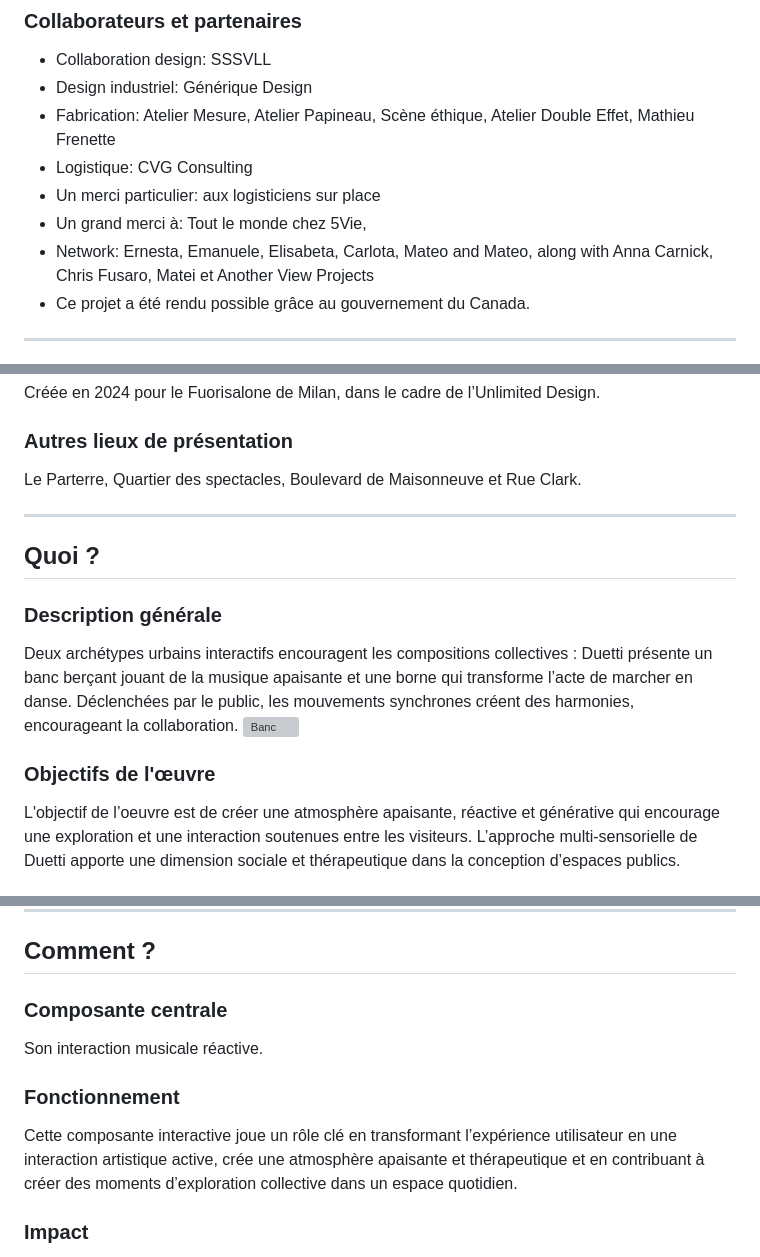
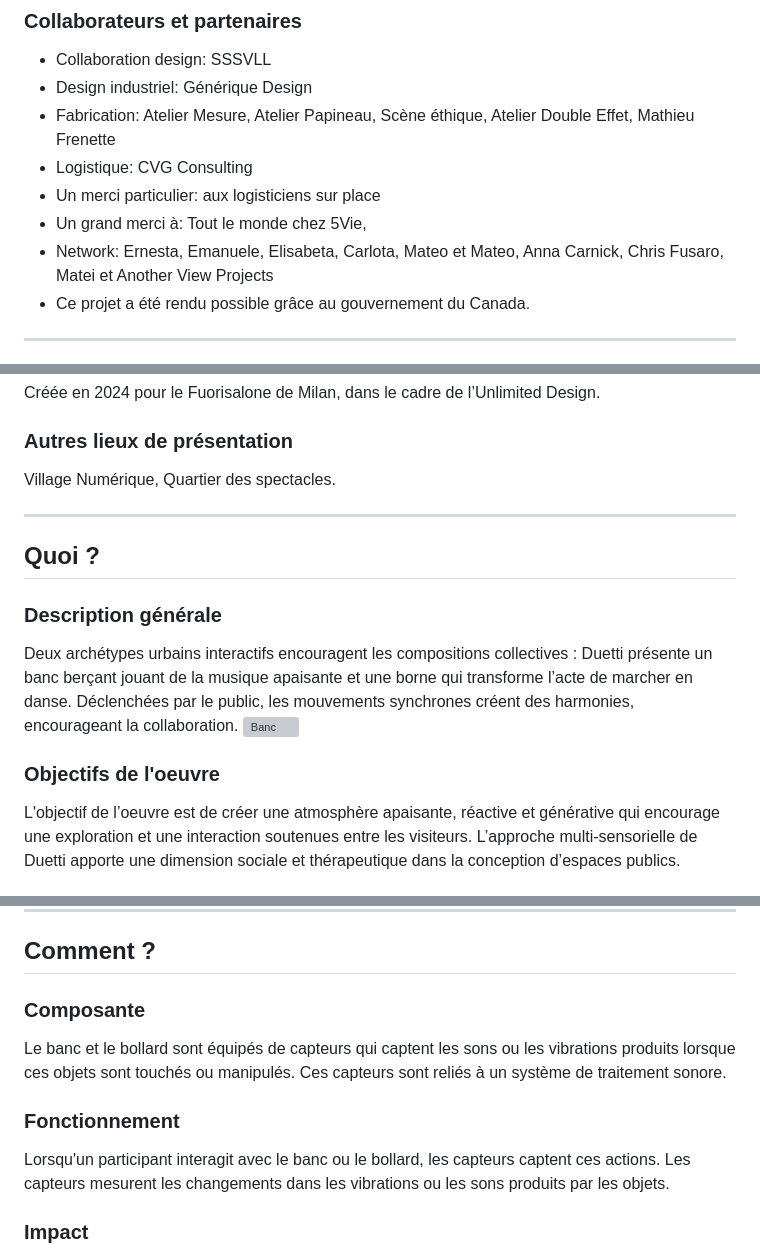
Before and after one commit to tc-yavuz/ev1_sommative, a Markdown page: README.md, 3 parts joined by grey strips. Drawn GitHub-style; grey boxes are pictures that could not be loaded.

```diff
--- a/README.md
+++ b/README.md
@@ -29,7 +29,7 @@
 * Logistique: CVG Consulting
 * Un merci particulier: aux logisticiens sur place
 * Un grand merci à: Tout le monde chez 5Vie,
-* Network: Ernesta, Emanuele, Elisabeta, Carlota, Mateo and Mateo, along with Anna Carnick, Chris Fusaro, Matei et Another View Projects
+* Network: Ernesta, Emanuele, Elisabeta, Carlota, Mateo et Mateo, Anna Carnick, Chris Fusaro, Matei et Another View Projects
 * Ce projet a été rendu possible grâce au gouvernement du Canada.
 
 ---
@@ -56,7 +56,7 @@ Fuorisalone de Milan, dans le cadre de l’Unlimited Design Orchestra du 5Vie Ne
 Créée en 2024 pour le Fuorisalone de Milan, dans le cadre de l’Unlimited Design.
 
 ### Autres lieux de présentation
-Le Parterre, Quartier des spectacles, Boulevard de Maisonneuve et Rue Clark.
+Village Numérique, Quartier des spectacles.
 
 ---
 
@@ -66,7 +66,7 @@ Le Parterre, Quartier des spectacles, Boulevard de Maisonneuve et Rue Clark.
 Deux archétypes urbains interactifs encouragent les compositions collectives : Duetti présente un banc berçant jouant de la musique apaisante et une borne qui transforme l’acte de marcher en danse. Déclenchées par le public, les mouvements synchrones créent des harmonies, encourageant la collaboration.
 ![Banc](https://static.dailytouslesjours.com/files/2024/04/Duetti_night_3_createdByDailytlj_photoByVladimirAntaki_Low-984x653.jpeg)
 
-### Objectifs de l'œuvre
+### Objectifs de l'oeuvre
 L'objectif de l’oeuvre est de créer une atmosphère apaisante, réactive et générative qui encourage une exploration et une interaction soutenues entre les visiteurs. L’approche multi-sensorielle de Duetti apporte une dimension sociale et thérapeutique dans la conception d’espaces publics.
 
 ### Public cible
@@ -84,11 +84,11 @@ Il n'y a pas de détail sur le processus.
 
 ## Comment ?
 
-### Composante centrale
-Son interaction musicale réactive.
+### Composante
+Le banc et le bollard sont équipés de capteurs qui captent les sons ou les vibrations produits lorsque ces objets sont touchés ou manipulés. Ces capteurs sont reliés à un système de traitement sonore.
 
 ### Fonctionnement
-Cette composante interactive joue un rôle clé en transformant l’expérience utilisateur en une interaction artistique active, crée une atmosphère apaisante et thérapeutique et en contribuant à créer des moments d’exploration collective dans un espace quotidien.
+Lorsqu'un participant interagit avec le banc ou le bollard, les capteurs captent ces actions. Les capteurs mesurent les changements dans les vibrations ou les sons produits par les objets.
 
 ### Impact
 Le mélange de musique et de lumière interactif crée une expérience divertissante et immersive. Les spectateurs ne font pas que d'écouter ou de regarder, mais ils vivent une interaction inoubliable qui les plonge dans un univers qui stimule de nouvelles émotions.
```
